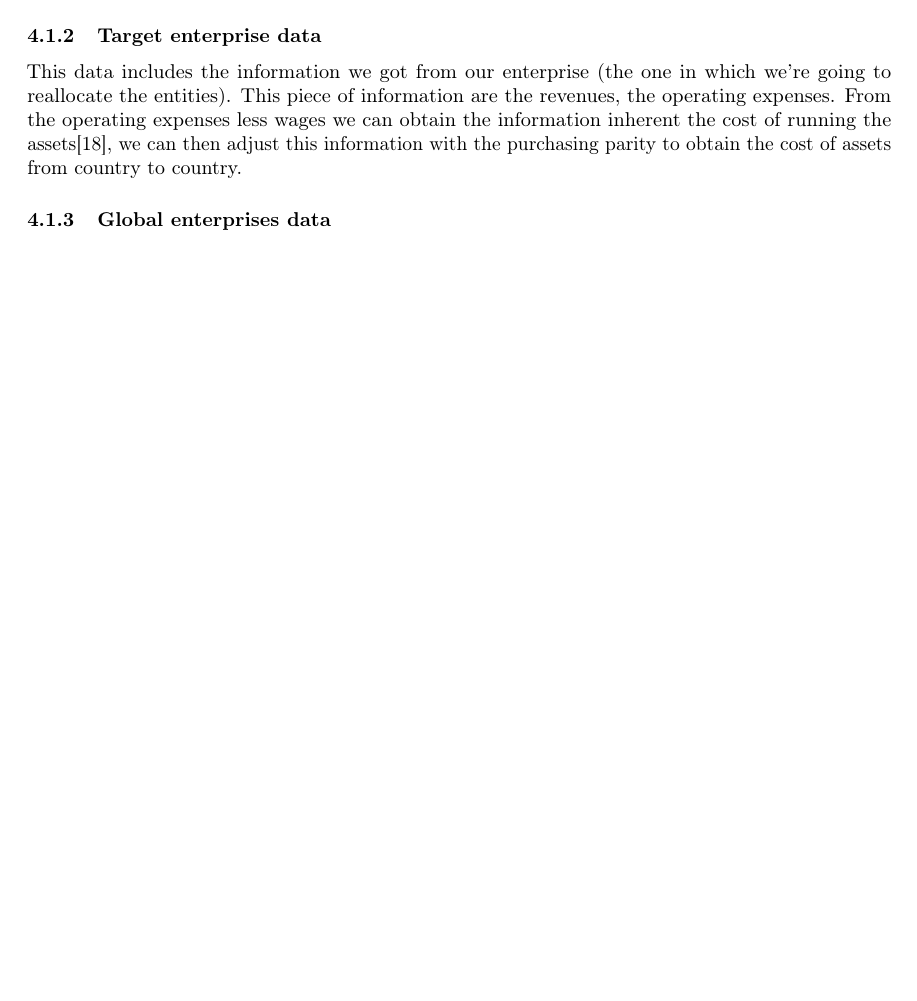
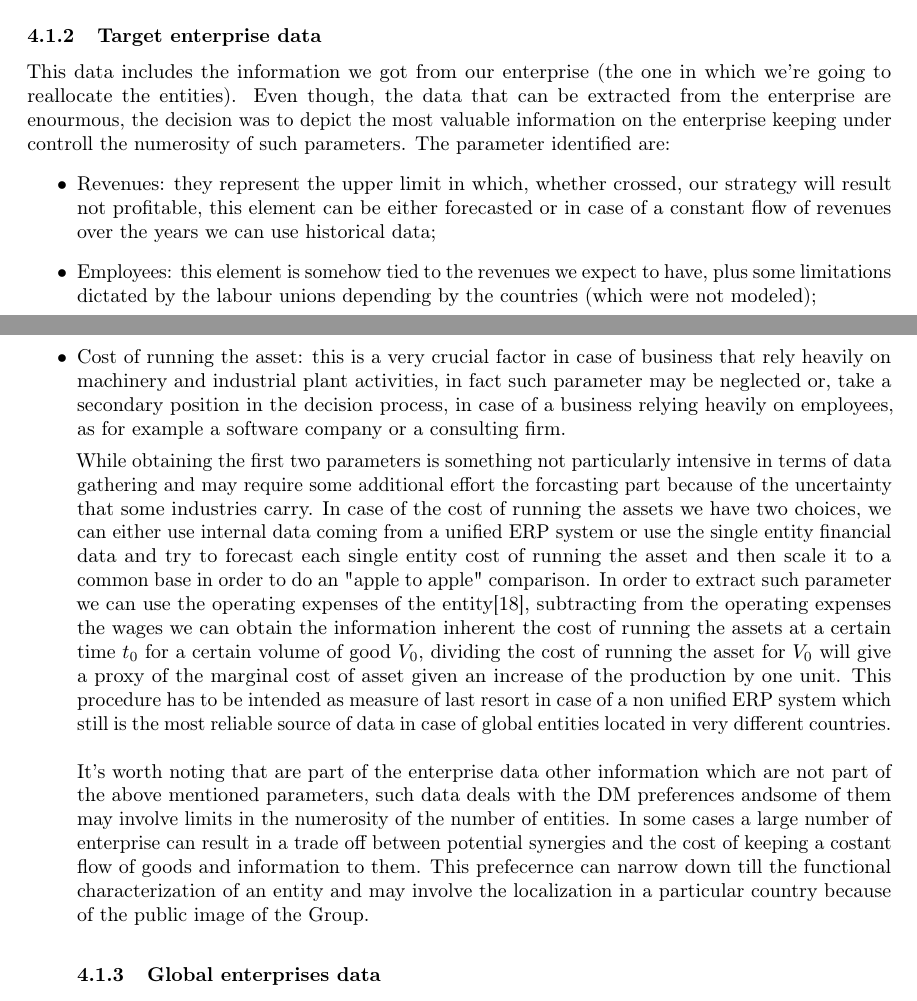
Before and after one commit to mrepetto94/ThMEF, a LaTeX paper (Tex/ch1.tex): part of page 6 of 14 before the commit and two parts of pages 6 and 7 of 16 after it, the two joined at a grey line, cut so that both start at the same text, the shorter picture padded with empty space. The pictures show the PDF file Tex/ch1.pdf that the author committed with the source.

Commit message:
some integration on ch1

```diff
--- a/Tex/ch1.tex
+++ b/Tex/ch1.tex
@@ -210,7 +210,17 @@ Figure 4 shows a scatter plot of the normalized Corporate Tax (x axis) and GNI p
 The result were five clusters with the one highlighted by the circle indicating countries with both a low average cost of worker and a low taxation. However even if these may seem the best locations to allocate the entities this is not always true, since the formula for taxation is the one proposed at section 4.2 and such entities have to be in the range proposed in section 4.3.
 
 \subsubsection{Target enterprise data}
-This data includes the information we got from our enterprise (the one in which we're going to reallocate the entities). This piece of information are the revenues, the operating expenses. From the operating expenses less wages we can obtain the information inherent the cost of running the assets\cite{williams_financial_2008}, we can then adjust this information with the purchasing parity to obtain the cost of assets from country to country.
+
+This data includes the information we got from our enterprise (the one in which we're going to reallocate the entities). Even though, the data that can be extracted from the enterprise are enourmous, the decision was to depict the most valuable information on the enterprise keeping under controll the numerosity of such parameters. The parameter identified are:
+\begin{itemize}
+	\item Revenues: they represent the upper limit in which, whether crossed, our strategy will result not profitable, this element can be either forecasted or in case of a constant flow of revenues over the years we can use historical data;
+	\item Employees: this element is somehow tied to the revenues we expect to have, plus some limitations dictated by the labour unions depending by the countries (which were not modeled);
+	\item Cost of running the asset: this is a very crucial factor in case of business that rely heavily on machinery and industrial plant activities, in fact such parameter may be neglected or, take a secondary position in the decision process, in case of a business relying heavily on employees, as for example a software company or a consulting firm.
+
+		While obtaining the first two parameters is something not particularly intensive in terms of data gathering and may require some additional effort the forcasting part because of the uncertainty that some industries carry. In case of the cost of running the assets we have two choices, we can either use internal data coming from a unified ERP system or use the single entity financial data and try to forecast each single entity cost of running the asset and then scale it to a common base in order to do an "apple to apple" comparison. In order to extract such parameter we can use the operating expenses of the entity\cite{williams_financial_2008}, subtracting from the operating expenses the wages we can obtain the information inherent the cost of running the assets at a certain time $t_0$ for a certain volume of good $V_0$, dividing the cost of running the asset for $V_0$ will give a proxy of the marginal cost of asset given an increase of the production by one unit. This procedure has to be intended as measure of last resort in case of a non unified ERP system which still is the most reliable source of data in case of global entities located in very different countries.
+\\
+\\
+It's worth noting that are part of the enterprise data other information which are not part of the above mentioned parameters, such data deals with the DM preferences andsome of them may involve limits in the numerosity of the number of entities. In some cases a large number of enterprise can result in a trade off between potential synergies and the cost of keeping a costant flow of goods and information to them. This prefecernce can narrow down till the functional characterization of an entity and may involve the localization in a particular country because of the public image of the Group.
 
 \subsubsection{Global enterprises data}
 This category contains all the data inherent the PLI of the specific functional enterprises operating in a certain State.
```
Also changed, not shown: Tex/ch1-2.bib (+13 -0 lines), Tex/ch1.bbl, Tex/ch1.pdf, Tex/ch1.tex (1 more changed lines), 7 other files.
